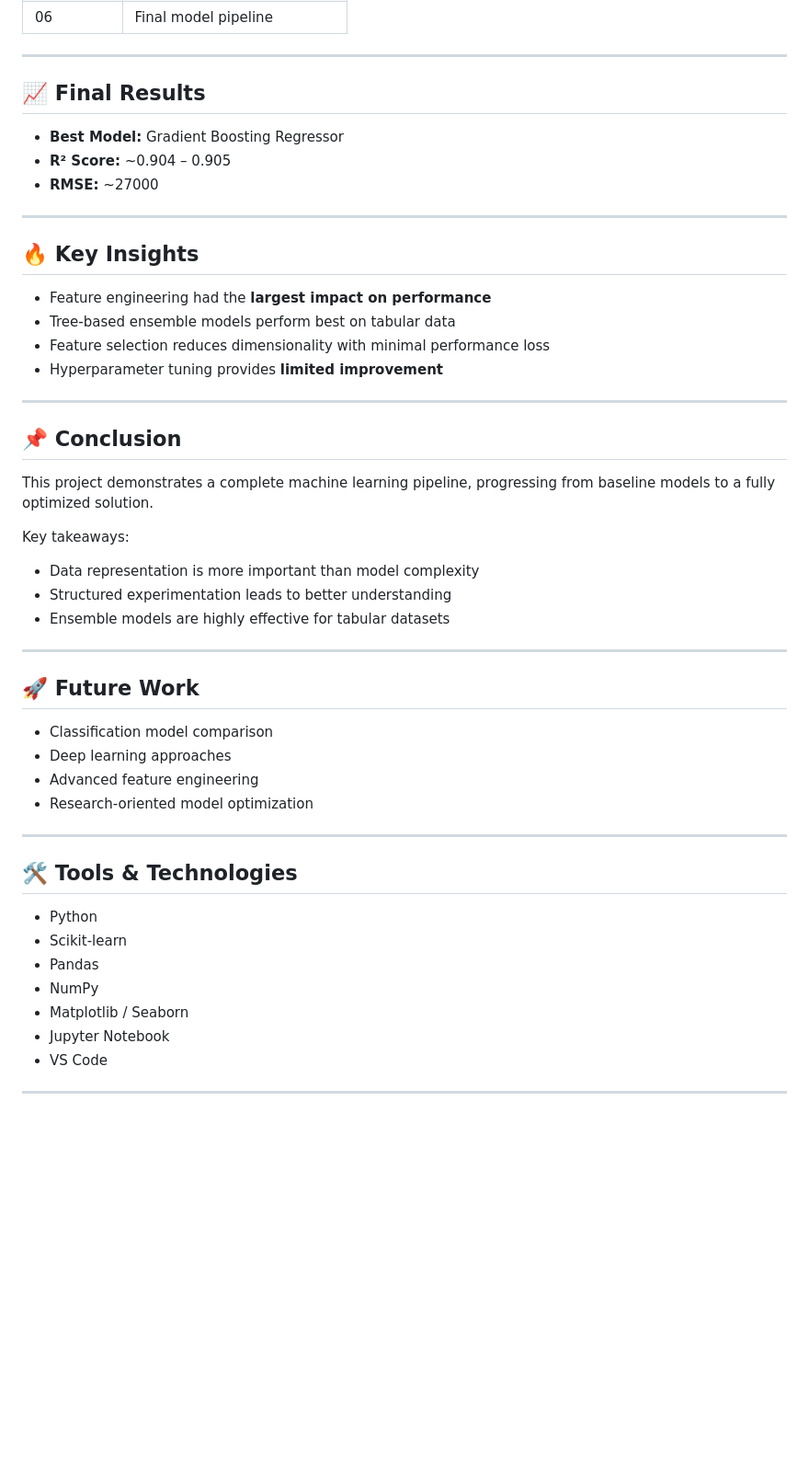
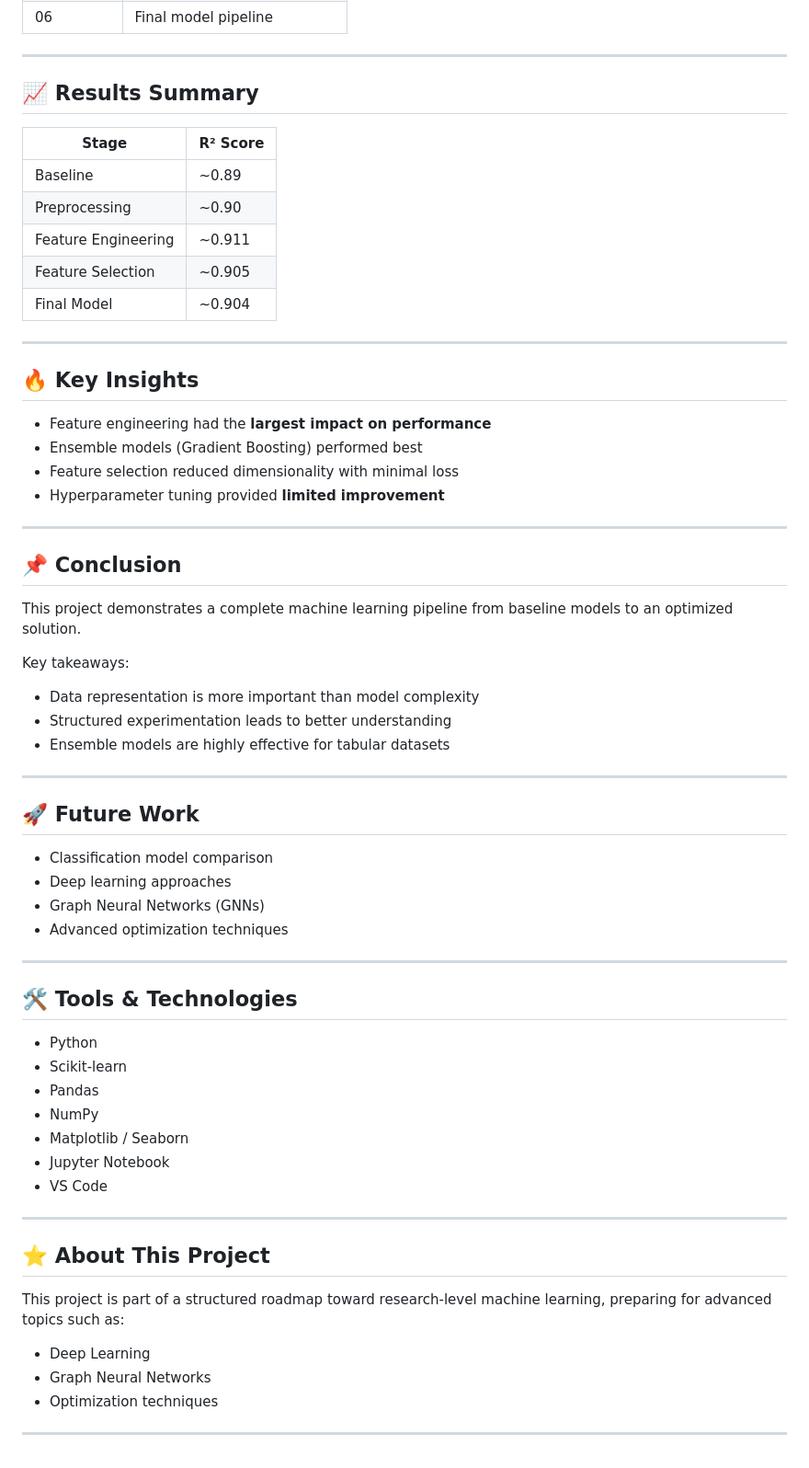
Before and after one commit to Ibad2004/tabular-ml-regression-study, a Markdown page: README.md, the part around one of its changes. Shown at 92% size. Rendered like a GitHub page; blank space fills up the shorter version.

```diff
--- a/README.md
+++ b/README.md
@@ -165,26 +164,30 @@ README.md # Project documentation
 
 ---
 
-## 📈 Final Results
+## 📈 Results Summary
 
-- **Best Model:** Gradient Boosting Regressor
-- **R² Score:** ~0.904 – 0.905
-- **RMSE:** ~27000
+| Stage | R² Score |
+|------|--------|
+| Baseline | ~0.89 |
+| Preprocessing | ~0.90 |
+| Feature Engineering | ~0.911 |
+| Feature Selection | ~0.905 |
+| Final Model | ~0.904 |
 
 ---
 
 ## 🔥 Key Insights
 
 - Feature engineering had the **largest impact on performance**
-- Tree-based ensemble models perform best on tabular data
-- Feature selection reduces dimensionality with minimal performance loss
-- Hyperparameter tuning provides **limited improvement**
+- Ensemble models (Gradient Boosting) performed best
+- Feature selection reduced dimensionality with minimal loss
+- Hyperparameter tuning provided **limited improvement**
 
 ---
 
 ## 📌 Conclusion
 
-This project demonstrates a complete machine learning pipeline, progressing from baseline models to a fully optimized solution.
+This project demonstrates a complete machine learning pipeline from baseline models to an optimized solution.
 
 Key takeaways:
 
@@ -198,8 +201,8 @@ Key takeaways:
 
 - Classification model comparison
 - Deep learning approaches
-- Advanced feature engineering
-- Research-oriented model optimization
+- Graph Neural Networks (GNNs)
+- Advanced optimization techniques
 
 ---
 
@@ -214,3 +217,13 @@ Key takeaways:
 - VS Code
 
 ---
+
+## ⭐ About This Project
+
+This project is part of a structured roadmap toward research-level machine learning, preparing for advanced topics such as:
+
+- Deep Learning
+- Graph Neural Networks
+- Optimization techniques
+
+---
```
Also changed, not shown: other parts of README.md (+51 -52 lines).
